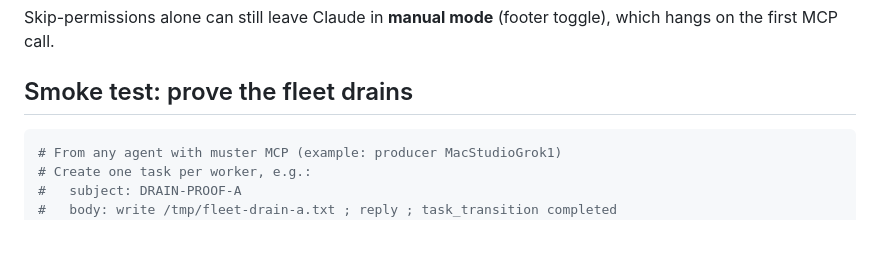
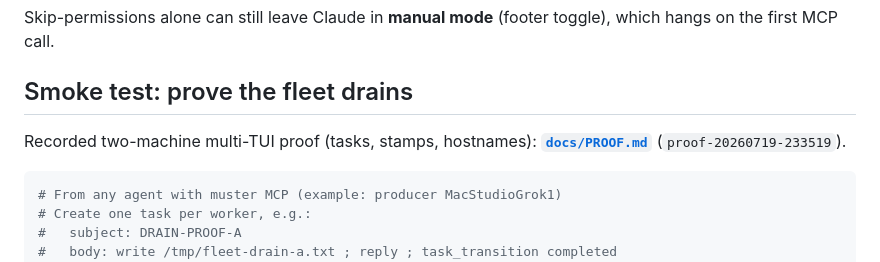
Before and after one commit to chendren/muster-fleet, a Markdown page: docs/FLEET.md, the part around the change. Rendered like a GitHub page; blank space fills up the shorter version.

Commit message:
Link docs/PROOF.md from FLEET smoke-test section

````diff
--- a/docs/FLEET.md
+++ b/docs/FLEET.md
@@ -177,6 +177,9 @@ toggle), which hangs on the first MCP call.
 
 ## Smoke test: prove the fleet drains
 
+Recorded two-machine multi-TUI proof (tasks, stamps, hostnames):
+**[`docs/PROOF.md`](PROOF.md)** (`proof-20260719-233519`).
+
 ```bash
 # From any agent with muster MCP (example: producer MacStudioGrok1)
 # Create one task per worker, e.g.:
````
